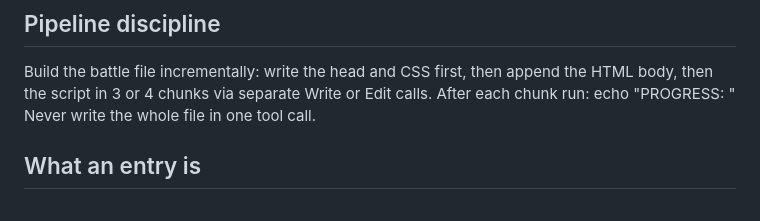
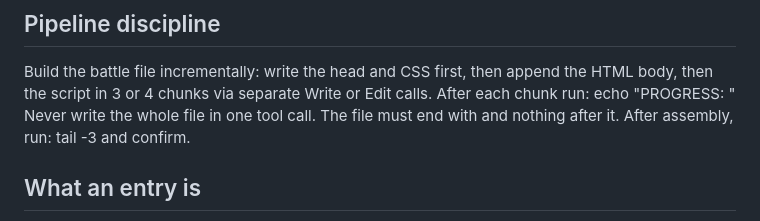
Before and after one commit to jinha-wooster/gesta, a Markdown page: pipeline/FORMAT.md, the part around the change. GitHub-like rendering.

```diff
--- a/pipeline/FORMAT.md
+++ b/pipeline/FORMAT.md
@@ -5,6 +5,7 @@ Build the battle file incrementally: write the head and CSS first, then append t
 HTML body, then the script in 3 or 4 chunks via separate Write or Edit calls.
 After each chunk run: echo "PROGRESS: <section done>"
 Never write the whole file in one tool call.
+The file must end with </script></body></html> and nothing after it. After assembly, run: tail -3 <file> and confirm.
 
 ## What an entry is
 A single self-contained HTML file in site/, cloned structurally from
```
